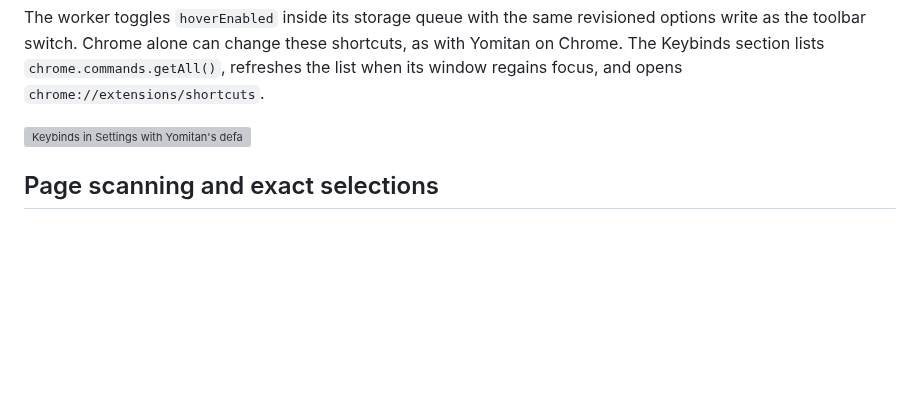
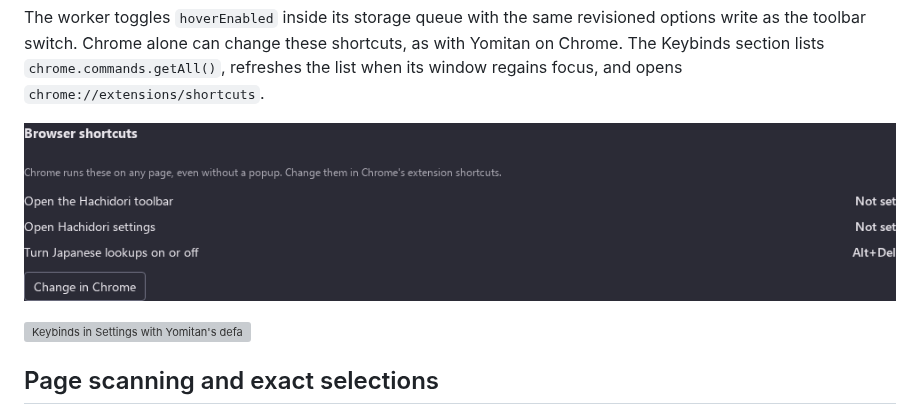
Before and after one commit to bee-san/hachidori, a Markdown page: docs/architecture.md, the part around the change. Rendered like a GitHub page; pictures changed too: docs/assets/settings-browser-shortcuts.png (added); blank space fills up the shorter version; grey boxes are pictures that could not be loaded.

Commit message:
docs: add Browser shortcuts screenshots
Co-Authored-By: Claude Opus 5 <noreply@anthropic.com>

```diff
--- a/docs/architecture.md
+++ b/docs/architecture.md
@@ -562,6 +562,8 @@ revisioned options write as the toolbar switch. Chrome alone can change these
 shortcuts, as with Yomitan on Chrome. The Keybinds section lists
 `chrome.commands.getAll()`, refreshes the list when its window regains focus,
 and opens `chrome://extensions/shortcuts`.
+
+![Browser shortcuts listed in Keybinds](assets/settings-browser-shortcuts.png)
 
 ![Keybinds in Settings with Yomitan's default bindings](assets/settings-keybinds.png)
 
```
Also changed, not shown: docs/assets/settings-browser-shortcuts-375.png (added).
